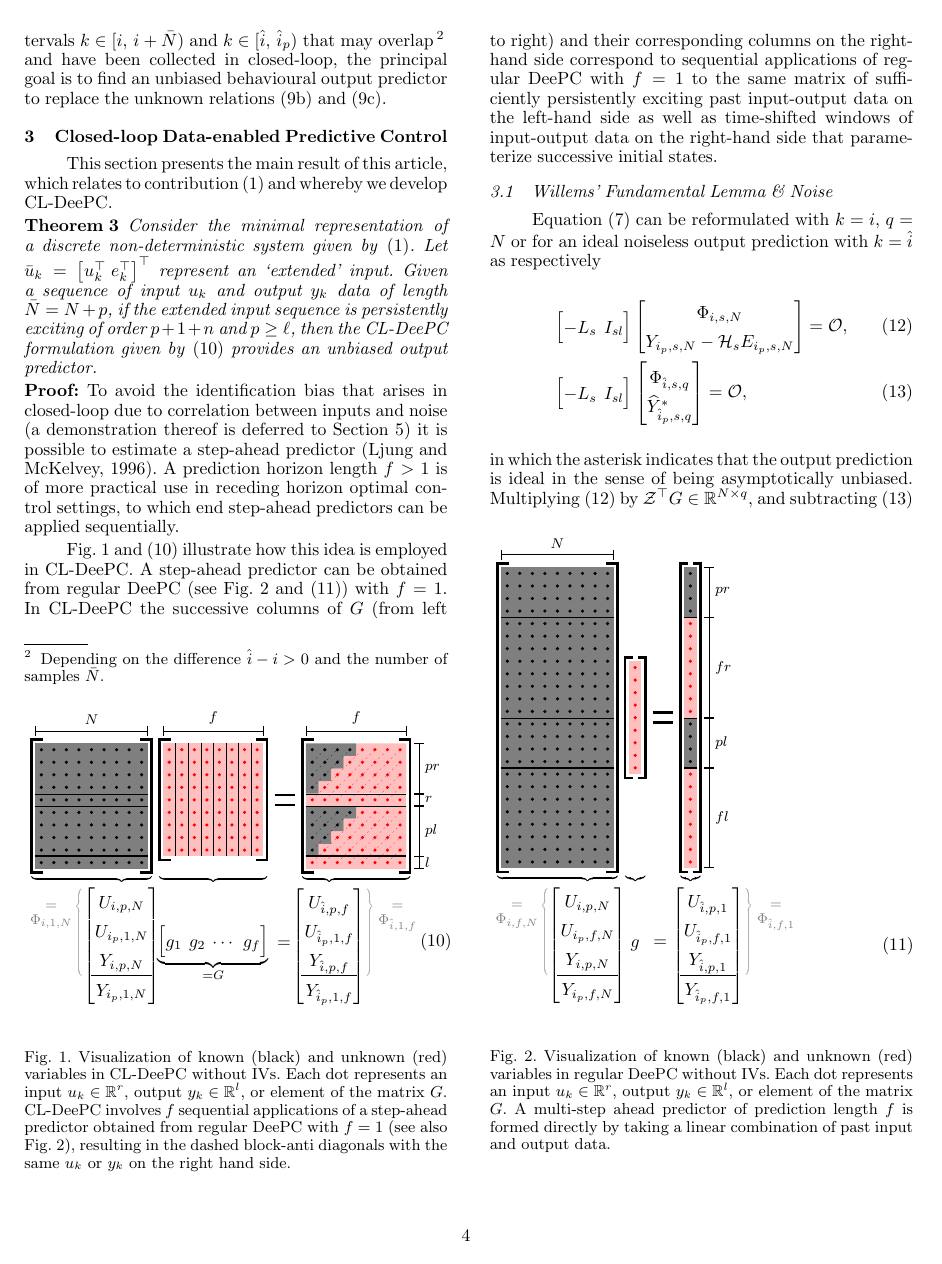
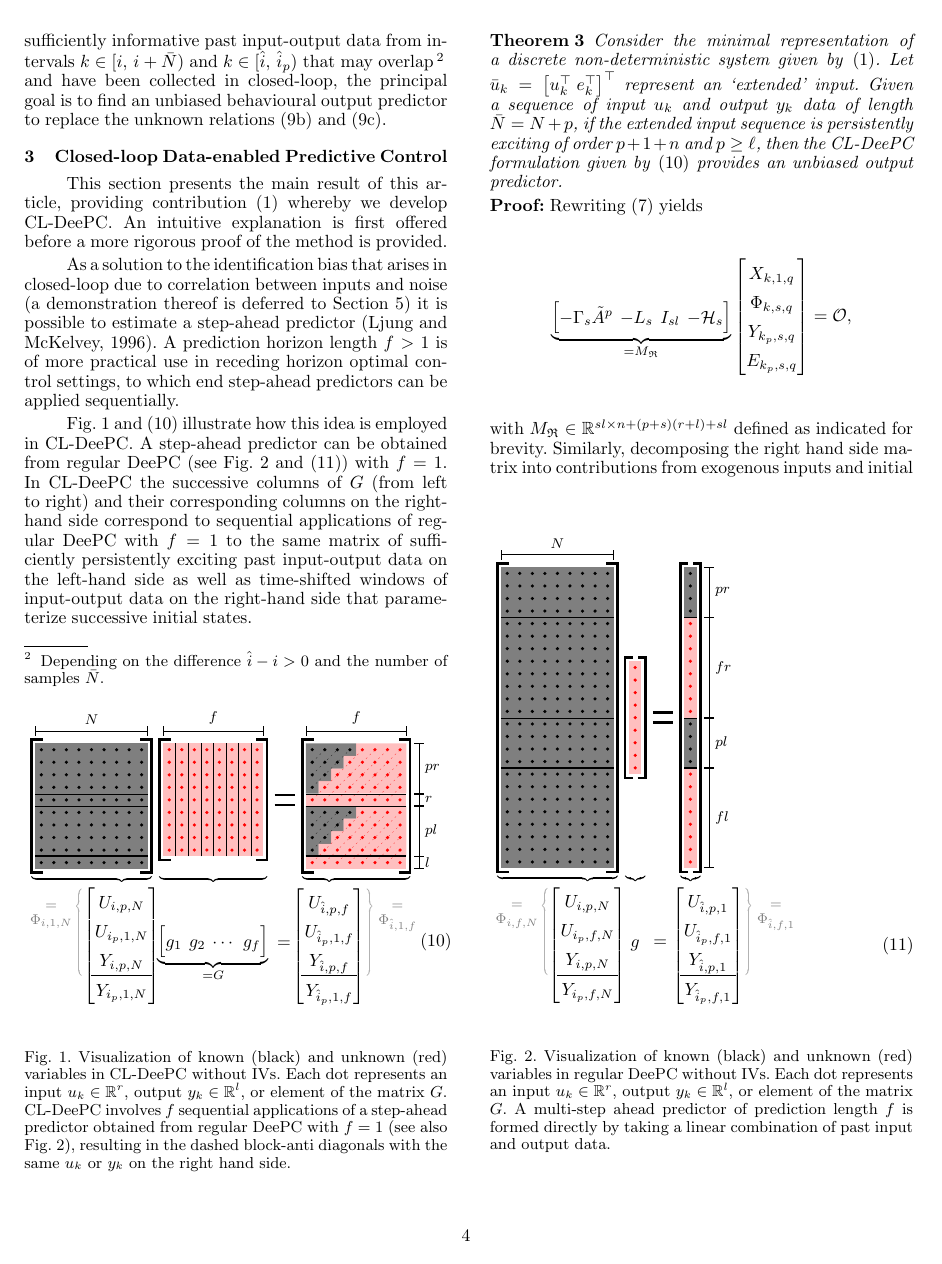
Before and after one commit to TUDelft-DataDrivenControl/Automatica2024_CL-DeePC, a LaTeX document (autosam.tex, which reads sections/3_CL_DeePC.tex): page 4 of 8 before the commit and page 4 of 9 after it. Compiled offline with pdfLaTeX.

Commit message:
Update on Overleaf.

```diff
--- a/sections/3_CL_DeePC.tex
+++ b/sections/3_CL_DeePC.tex
@@ -1,5 +1,9 @@
 \section{Closed-loop Data-enabled Predictive Control}
-This section presents the main result of this article, which relates to contribution~(\ref{contribution:solves_CL_issue}) and whereby we develop \ac{CL-DeePC}.
+This section presents the main result of this article, providing contribution~(\ref{contribution:solves_CL_issue}) whereby we develop \ac{CL-DeePC}. An intuitive explanation is first offered before a more rigorous proof of the method is provided.
+
+As a solution to the identification bias that arises in closed-loop due to correlation between inputs and noise (a demonstration thereof is deferred to Section~\ref{sec:CL_ID_issue}) it is possible to estimate a step-ahead predictor~\citep{Ljung1996}. A prediction horizon length $f>1$ is of more practical use in receding horizon optimal control settings, to which end step-ahead predictors can be applied sequentially.
+
+Fig.~\ref{fig:CL-DeePC} and \eqref{eq:CL_DeePC_no_IVs} illustrate how this idea is employed in \ac{CL-DeePC}. A step-ahead predictor can be obtained from regular \ac{DeePC} (see Fig.~\ref{fig:regular-DeePC} and \eqref{eq:regular_DeePC_no_IVs}) with $f=1$. In \ac{CL-DeePC} the successive columns of $G$ (from left to right) and their corresponding columns on the right-hand side correspond to sequential applications of regular \ac{DeePC} with $f=1$ to the same matrix of sufficiently persistently exciting past input-output data on the left-hand side as well as time-shifted windows of input-output data on the right-hand side that parameterize successive initial states.
 % In this section \ac{CL-DeePC} is first introduced and compared to regular \ac{DeePC}, thereby offering an intuitive explanation for contribution \ref{contribution:solves_CL_issue}. More rigorous explanations follow in subsequent sections. What follows directly below is the principal result of this work.
 %
 % \begin{figure*}[h!]
@@ -36,6 +40,34 @@ This section presents the main result of this article, which relates to contribu
     Consider the minimal representation of a discrete non-deterministic system given by~\eqref{eqn:SS_innovation}. Let $\bar{u}_k=\left[u_k^\top \; e_k^\top\right]^\top$ represent an `extended' input. Given a sequence of input $u_k$ and output $y_k$ data of length $\bar{N}=N+p$, if the extended input sequence is persistently exciting of order $p+1+n$ and $p\geq\ell$, then the \ac{CL-DeePC} formulation given by~\eqref{eq:CL_DeePC_no_IVs} provides an unbiased output predictor.%asymptotically unbiased output predictor in the limit $N\rightarrow \infty$.
 \end{thm}
 \textbf{Proof:}
-To avoid the identification bias that arises in closed-loop due to correlation between inputs and noise (a demonstration thereof is deferred to Section~\ref{sec:CL_ID_issue}) it is possible to estimate a step-ahead predictor~\citep{Ljung1996}. A prediction horizon length $f>1$ is of more practical use in receding horizon optimal control settings, to which end step-ahead predictors can be applied sequentially.
+Rewriting \eqref{eq:DataEq1} yields
+\begin{align*}
+    \underbrace{\begin{bmatrix}-\Gamma_s \tilde{A}^p & -L_s & I_{sl}&-\mathcal{H}_s\end{bmatrix}}_{= M_\mathfrak{R}}
+    \begin{bmatrix}
+        X_{k,1,q}\\
+        \Phi_{k,s,q}\\
+        Y_{k_p,s,q}\\
+        E_{k_p,s,q}
+    \end{bmatrix}=\mathcal{O},
+\end{align*}
+with $M_\mathfrak{R}\in\mathbb{R}^{sl\times n+(p+s)(r+l)+sl}$ defined as indicated for brevity. Similarly, decomposing the right hand side matrix into contributions from exogenous inputs and initial states using \eqref{eq:DataEq1} for $Y_{k,p,q}$ and $Y_{k_p,s,q}$ obtains
+\begin{align}
+    M_\mathfrak{R}
+    \underbrace{\begin{bmatrix}
+        I_n      & 0      & 0       & 0 & 0\\
+        0        & I_{pr} & 0       & 0 & 0\\
+        0        & 0      & I_{sr}  & 0 & 0\\
+        \Gamma_p & \mathcal{T}_p^\mathrm{u} & 0 & \mathcal{H}_p & 0\\
+        \varepsilon_1 & \varepsilon_2 & \mathcal{T}_s^\mathrm{u} & \varepsilon_3 & \mathcal{H}_s\\
+        0 & 0 & 0 & 0 & I_{sl}
+    \end{bmatrix}}_{=M_\mathfrak{B}}
+    \begin{bmatrix}
+        X_{k,1,q}\\
+        U_{k,p,q}\\
+        U_{k_p,s,q}\\
+        E_{k,p,q}\\
+        E_{k_p,s,q}
+    \end{bmatrix}=\mathcal{O},
+\end{align}
+with $\varepsilon_1=\Gamma_s(\tilde{A}^p+\tKp{y}\Gamma_p)$, $\varepsilon_2=\Gamma_s(\tKp{u}+\tKp{y}\mathcal{T}_p^\mathrm{u})$, and $\varepsilon_3=\Gamma_s\tKp{y}\mathcal{H}_p$. By inspection, the range of the underbraced matrix $M_\mathfrak{B}$ is equal to the nullspace of $M_\mathfrak{R}$: $\mathcal{R}(M_\mathfrak{B})=\mathcal{N}(M_\mathfrak{B})$. If the matrix post-multiplying $M_\mathfrak{B}$ is full row rank then the range of this product is also equal to the nullspace of $M_\mathfrak{R}$.
 
-Fig.~\ref{fig:CL-DeePC} and \eqref{eq:CL_DeePC_no_IVs} illustrate how this idea is employed in \ac{CL-DeePC}. A step-ahead predictor can be obtained from regular \ac{DeePC} (see Fig.~\ref{fig:regular-DeePC} and \eqref{eq:regular_DeePC_no_IVs}) with $f=1$. In \ac{CL-DeePC} the successive columns of $G$ (from left to right) and their corresponding columns on the right-hand side correspond to sequential applications of regular \ac{DeePC} with $f=1$ to the same matrix of sufficiently persistently exciting past input-output data on the left-hand side as well as time-shifted windows of input-output data on the right-hand side that parameterize successive initial states.
```
Also changed, not shown: sections/2_prelim.tex (+9 -9 lines), sections/3_CL_DeePC.tex (4 more changed lines).
